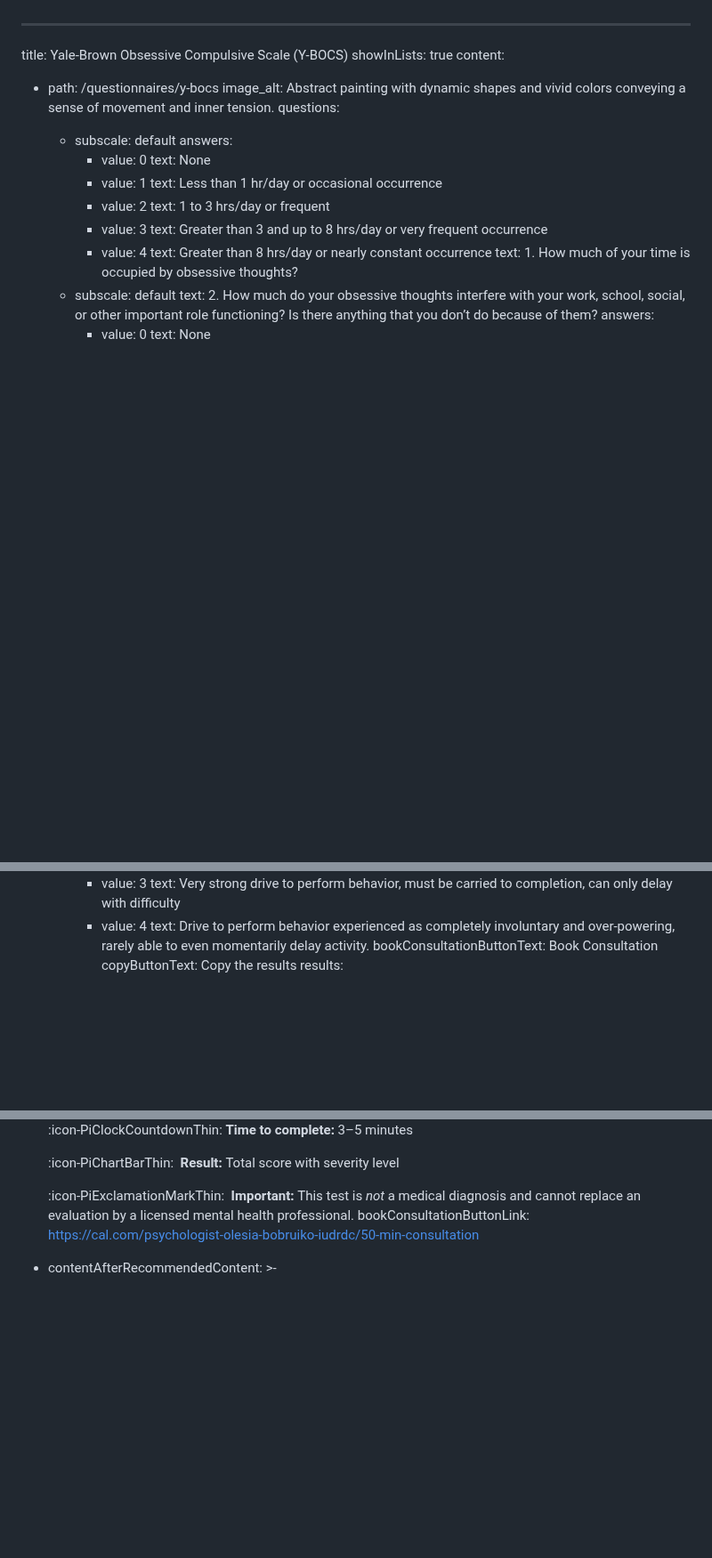
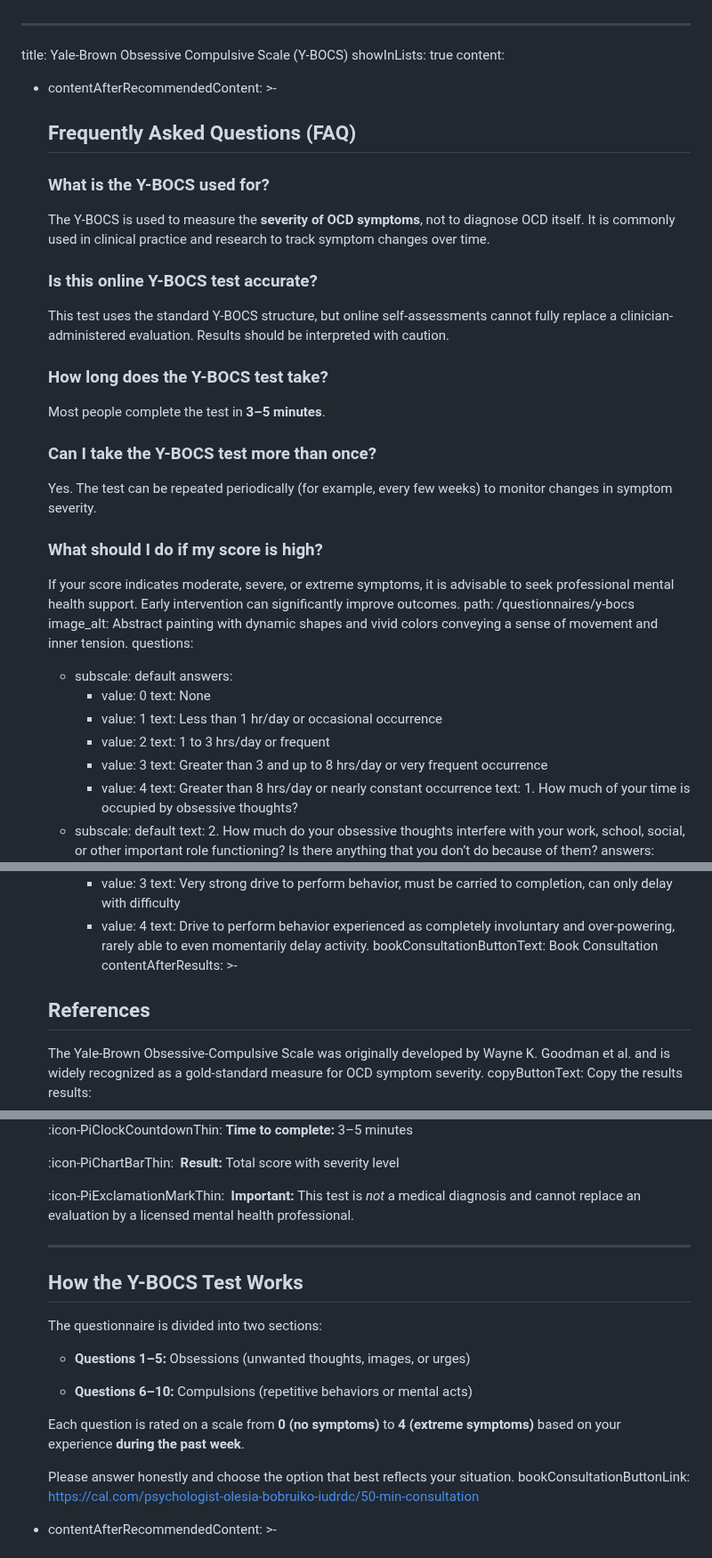
Before and after one commit to vstanyshevskyy/obobruiko, a Markdown page: content/questionnaires/yale-brown-obsessive-compulsive-scale-y-bocs.md, 3 parts joined by grey strips. Shown at 89% size. Drawn GitHub-style; blank space fills up the shorter version.

Commit message:
Update Опитувальники “yale-brown-obsessive-compulsive-scale-y-bocs”

```diff
--- a/content/questionnaires/yale-brown-obsessive-compulsive-scale-y-bocs.md
+++ b/content/questionnaires/yale-brown-obsessive-compulsive-scale-y-bocs.md
@@ -2,7 +2,39 @@
 title: Yale-Brown Obsessive Compulsive Scale (Y-BOCS)
 showInLists: true
 content:
-  - path: /questionnaires/y-bocs
+  - contentAfterRecommendedContent: >-
+      ## Frequently Asked Questions (FAQ)
+
+
+      ### What is the Y-BOCS used for?
+
+
+      The Y-BOCS is used to measure the **severity of OCD symptoms**, not to diagnose OCD itself. It is commonly used in clinical practice and research to track symptom changes over time.
+
+
+      ### Is this online Y-BOCS test accurate?
+
+
+      This test uses the standard Y-BOCS structure, but online self-assessments cannot fully replace a clinician-administered evaluation. Results should be interpreted with caution.
+
+
+      ### How long does the Y-BOCS test take?
+
+
+      Most people complete the test in **3–5 minutes**.
+
+
+      ### Can I take the Y-BOCS test more than once?
+
+
+      Yes. The test can be repeated periodically (for example, every few weeks) to monitor changes in symptom severity.
+
+
+      ### What should I do if my score is high?
+
+
+      If your score indicates moderate, severe, or extreme symptoms, it is advisable to seek professional mental health support. Early intervention can significantly improve outcomes.
+    path: /questionnaires/y-bocs
     image_alt: Abstract painting with dynamic shapes and vivid colors conveying a
       sense of movement and inner tension.
     questions:
@@ -164,6 +196,11 @@ content:
             text: Drive to perform behavior experienced as completely involuntary and
               over-powering, rarely able to even momentarily delay activity.
     bookConsultationButtonText: Book Consultation
+    contentAfterResults: >-
+      ## References
+
+
+      The Yale-Brown Obsessive-Compulsive Scale was originally developed by Wayne K. Goodman et al. and is widely recognized as a gold-standard measure for OCD symptom severity.
     copyButtonText: Copy the results
     results:
       - resultSummary: Sub-clinical state
@@ -219,6 +256,26 @@ content:
       :icon-PiChartBarThin:  **Result:** Total score with severity level
 
       :icon-PiExclamationMarkThin:  **Important:** This test is *not* a medical diagnosis and cannot replace an evaluation by a licensed mental health professional.
+
+
+      - - -
+
+
+      ## How the Y-BOCS Test Works
+
+
+      The questionnaire is divided into two sections:
+
+
+      * **Questions 1–5:** Obsessions (unwanted thoughts, images, or urges)
+
+      * **Questions 6–10:** Compulsions (repetitive behaviors or mental acts)
+
+
+      Each question is rated on a scale from **0 (no symptoms)** to **4 (extreme symptoms)** based on your experience **during the past week**.
+
+
+      Please answer honestly and choose the option that best reflects your situation.
     bookConsultationButtonLink: https://cal.com/psychologist-olesia-bobruiko-iudrdc/50-min-consultation
   - contentAfterRecommendedContent: >-
       ## FAQ
```
